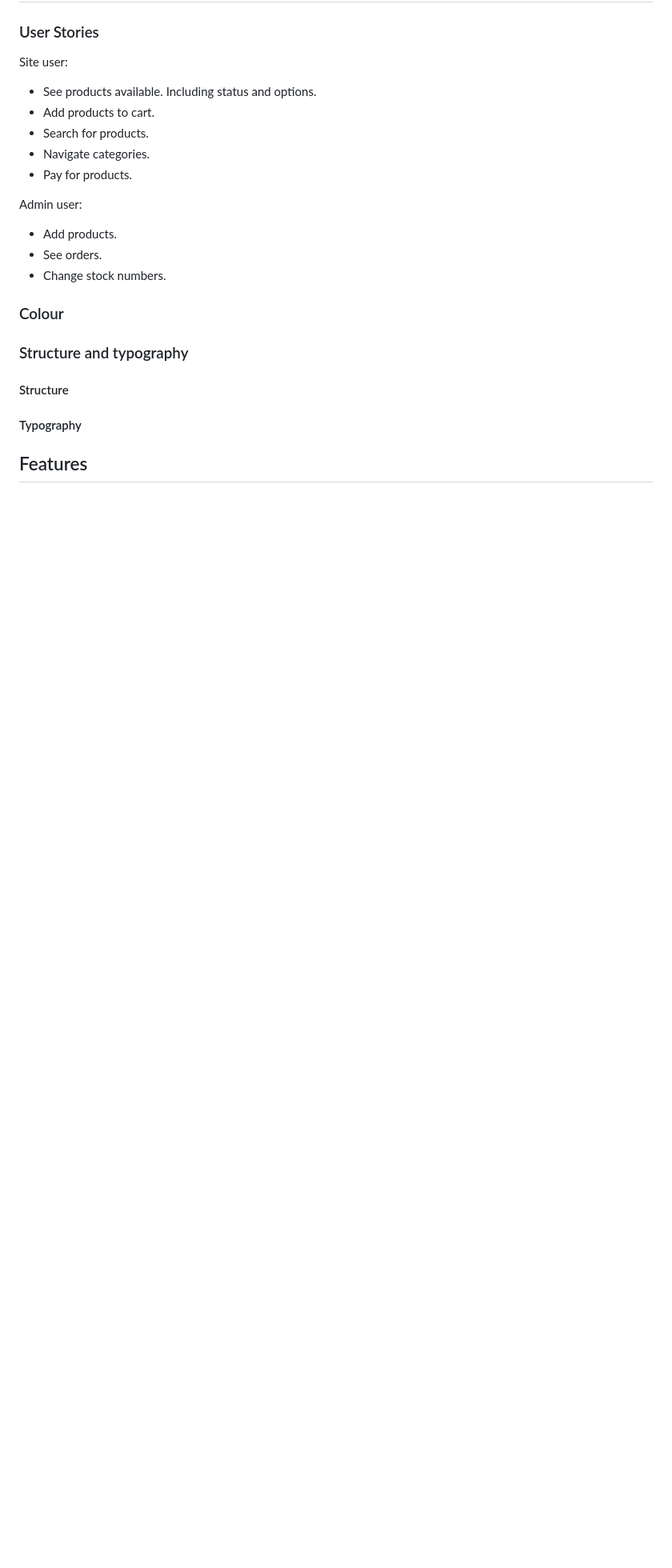
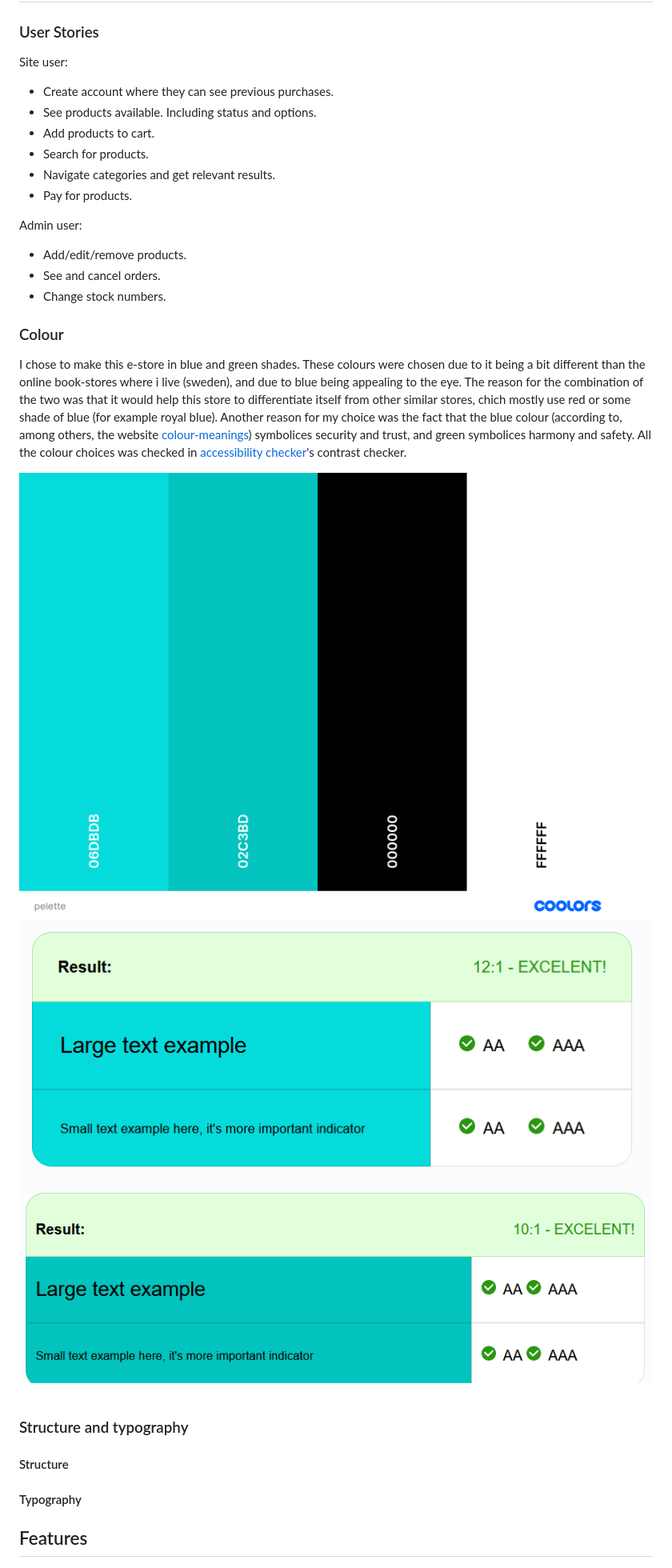
Before and after one commit to 11bus11/book-store1, a Markdown page: README.md, the part around the change. Shown: that part at 80% size. Drawn GitHub-style; pictures changed too: misc/book-store-palette.png (added), misc/colour-check-blue-green.PNG (added), misc/colour-check-light-green.PNG (added); blank space fills up the shorter version.

Commit message:
added colour images for readme and wrote colour
Added images for colour in readme and wrote about the colour choices.

```diff
--- a/README.md
+++ b/README.md
@@ -3,18 +3,24 @@
 ## UX - User Experience
 ### User Stories
 Site user:
+- Create account where they can see previous purchases.
 - See products available. Including status and options.
 - Add products to cart.
 - Search for products.
-- Navigate categories.
+- Navigate categories and get relevant results.
 - Pay for products.
 
 Admin user:
-- Add products.
-- See orders.
+- Add/edit/remove products.
+- See and cancel orders.
 - Change stock numbers.
 
 ### Colour
+I chose to make this e-store in blue and green shades. These colours were chosen due to it being a bit different than the online book-stores where i live (sweden), and due to blue being appealing to the eye. The reason for the combination of the two was that it would help this store to differentiate itself from other similar stores, chich mostly use red or some shade of blue (for example royal blue). Another reason for my choice was the fact that the blue colour (according to, among others, the website [colour-meanings](https://www.color-meanings.com)) symbolices security and trust, and green symbolices harmony and safety. All the colour choices was checked in [accessibility checker](https://www.accessibilitychecker.org/color-contrast-checker/)'s contrast checker.
+
+![colour-palette](misc/book-store-palette.png)
+![colour-checker-blue-green](misc/colour-check-blue-green.PNG)
+![colour-checker-light-green](misc/colour-check-light-green.PNG)
 
 ### Structure and typography
 
```
